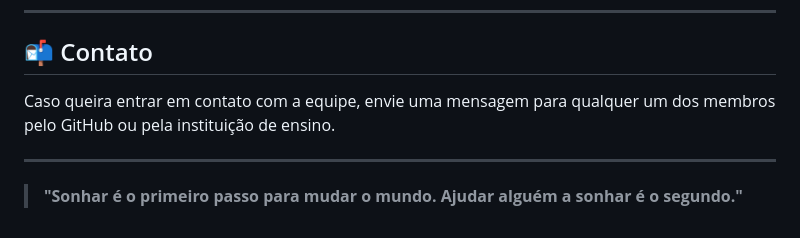
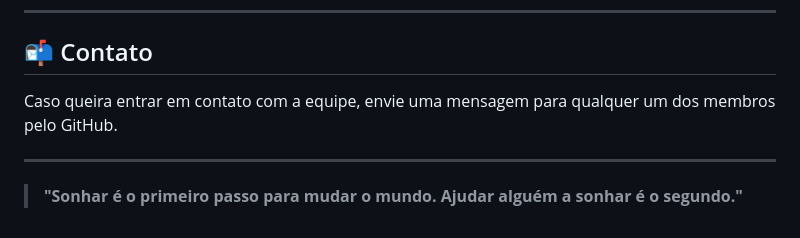
Before and after one commit to CarinaMendesDev/varaldossonhossp, a Markdown page: README.md, the part around the change. Rendered like a GitHub page.

```diff
--- a/README.md
+++ b/README.md
@@ -137,7 +137,7 @@ Este projeto alia **impacto social direto** com a **aplicação prática de conh
 
 ## 📬 Contato
 
-Caso queira entrar em contato com a equipe, envie uma mensagem para qualquer um dos membros pelo GitHub ou pela instituição de ensino.
+Caso queira entrar em contato com a equipe, envie uma mensagem para qualquer um dos membros pelo GitHub.
 
 ---
 
```
